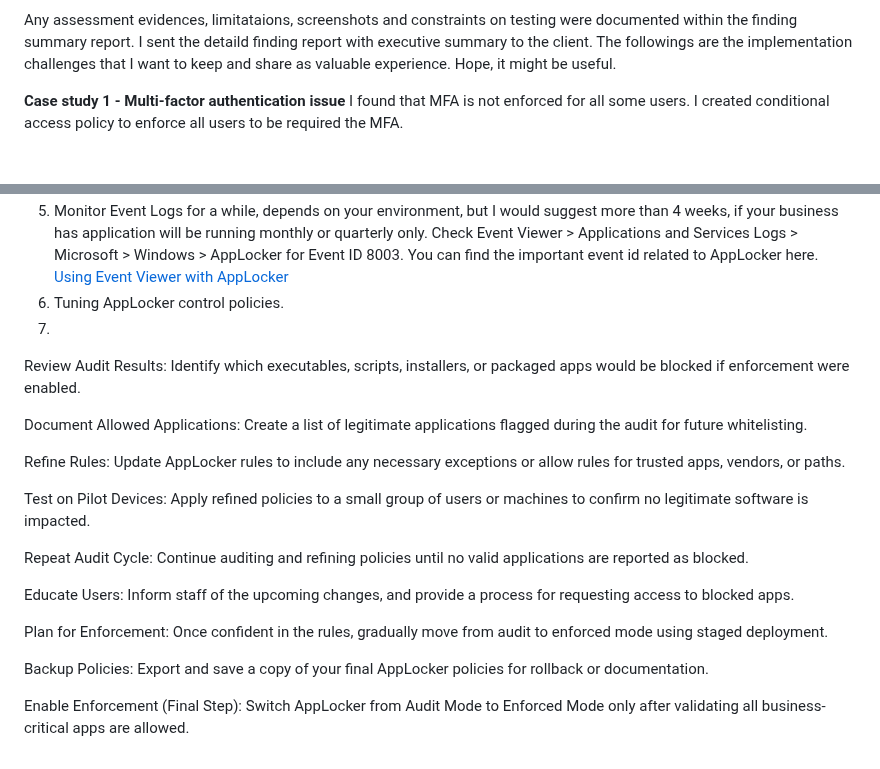
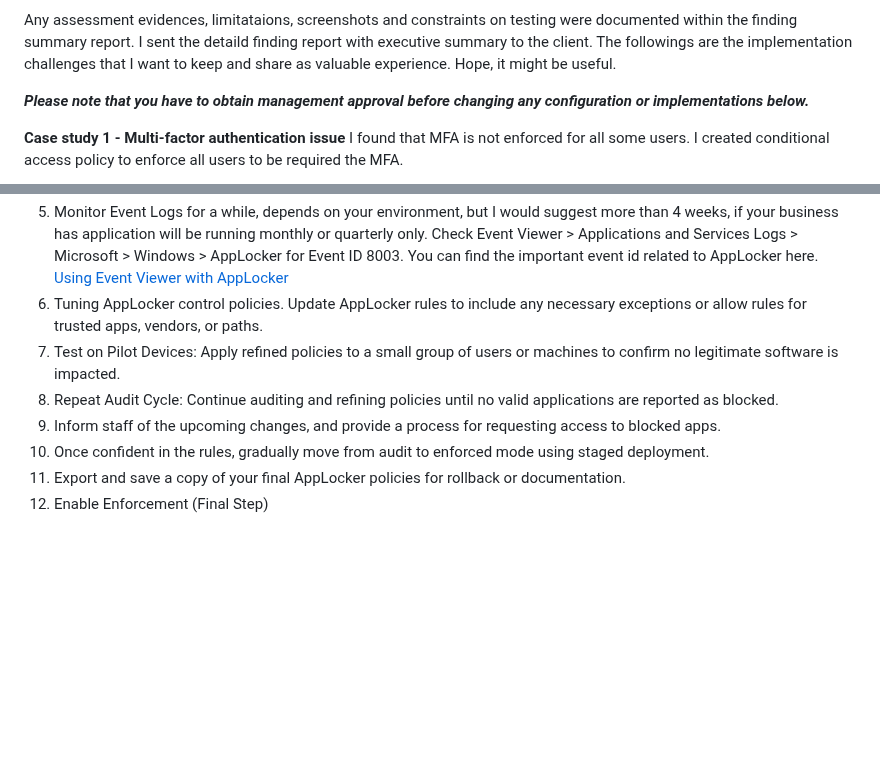
Before and after one commit to Penguinsecq/penguinsecq.github.io, a Markdown page: docs/acsc-essential-eight/implementing-acsc-essential-eight-case-study.md, 2 parts joined by grey strips. GitHub-like rendering; blank space fills up the shorter version.

```diff
--- a/docs/acsc-essential-eight/implementing-acsc-essential-eight-case-study.md
+++ b/docs/acsc-essential-eight/implementing-acsc-essential-eight-case-study.md
@@ -37,6 +37,8 @@ I conducted the assessment on all in-scoped systems by
 - etc.
 
 Any assessment evidences, limitataions, screenshots and constraints on testing were documented within the finding summary report. I sent the detaild finding report with executive summary to the client. The followings are the implementation challenges that I want to keep and share as valuable experience. Hope, it might be useful.
+
+_**Please note that you have to obtain management approval before changing any configuration or implementations below.**_
 
 **Case study 1 - Multi-factor authentication issue**
 I found that MFA is not enforced for all some users. I created conditional access policy to enforce all users to be required the MFA.
@@ -99,32 +101,10 @@ So, in this article, I am sharing how to implement "AppLocker" with MS Intune. Y
 5. Monitor Event Logs for a while, depends on your environment, but I would suggest more than 4 weeks, if your business has application will be running monthly or quarterly only.
 Check Event Viewer > Applications and Services Logs > Microsoft > Windows > AppLocker for Event ID 8003. You can find the important event id related to AppLocker here.
 [Using Event Viewer with AppLocker](https://learn.microsoft.com/pl-pl/windows/security/application-security/application-control/app-control-for-business/applocker/using-event-viewer-with-applocker)
-7. Tuning AppLocker control policies.
-8.
-
-Review Audit Results:
-Identify which executables, scripts, installers, or packaged apps would be blocked if enforcement were enabled.
-
-Document Allowed Applications:
-Create a list of legitimate applications flagged during the audit for future whitelisting.
-
-Refine Rules:
-Update AppLocker rules to include any necessary exceptions or allow rules for trusted apps, vendors, or paths.
-
-Test on Pilot Devices:
-Apply refined policies to a small group of users or machines to confirm no legitimate software is impacted.
-
-Repeat Audit Cycle:
-Continue auditing and refining policies until no valid applications are reported as blocked.
-
-Educate Users:
-Inform staff of the upcoming changes, and provide a process for requesting access to blocked apps.
-
-Plan for Enforcement:
-Once confident in the rules, gradually move from audit to enforced mode using staged deployment.
-
-Backup Policies:
-Export and save a copy of your final AppLocker policies for rollback or documentation.
-
-Enable Enforcement (Final Step):
-Switch AppLocker from Audit Mode to Enforced Mode only after validating all business-critical apps are allowed.
+7. Tuning AppLocker control policies. Update AppLocker rules to include any necessary exceptions or allow rules for trusted apps, vendors, or paths.
+8. Test on Pilot Devices: Apply refined policies to a small group of users or machines to confirm no legitimate software is impacted.
+9. Repeat Audit Cycle: Continue auditing and refining policies until no valid applications are reported as blocked.
+10. Inform staff of the upcoming changes, and provide a process for requesting access to blocked apps.
+11. Once confident in the rules, gradually move from audit to enforced mode using staged deployment.
+12. Export and save a copy of your final AppLocker policies for rollback or documentation.
+13. Enable Enforcement (Final Step)
```
